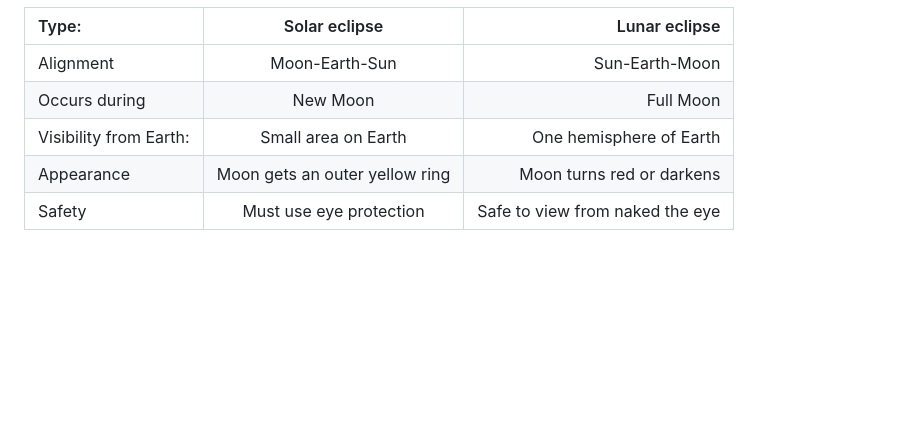
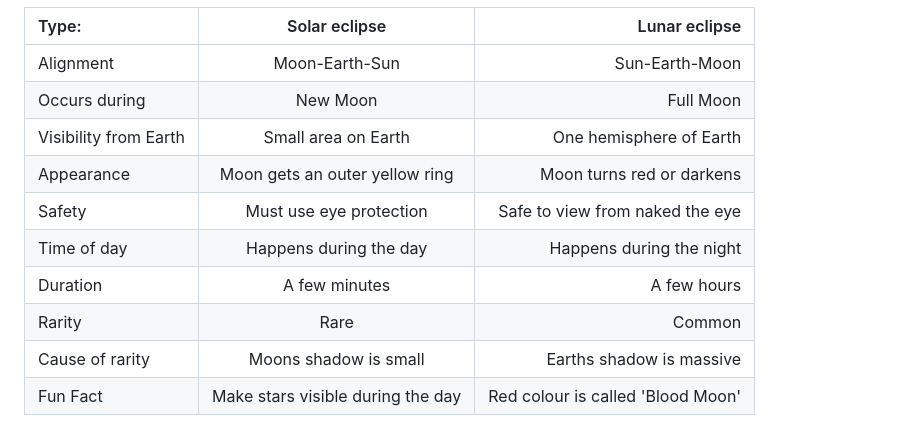
Before and after one commit to baneofanthropods/schoolprojectsciencewebsitegithubrepository, a Markdown page: README.md, the part around the change. GitHub-like rendering; blank space fills up the shorter version.

```diff
--- a/README.md
+++ b/README.md
@@ -21,7 +21,12 @@ The difference between Lunar and Solar eclipses is easily visible to the human e
 |Type:                  | Solar eclipse                  | Lunar eclipse                   |
 |:----------------------| :------------:                 | -------------:                  |
 |Alignment              | Moon-Earth-Sun                 | Sun-Earth-Moon                  |
-|Occurs during          | New Moon                       |Full Moon                        |
-|Visibility from Earth: | Small area on Earth            | One hemisphere of Earth         |
+|Occurs during          | New Moon                       | Full Moon                       |
+|Visibility from Earth  | Small area on Earth            | One hemisphere of Earth         |
 |Appearance             | Moon gets an outer yellow ring | Moon turns red or darkens       |
 |Safety                 | Must use eye protection        | Safe to view from naked the eye |
+|Time of day            | Happens during the day         | Happens during the night        |
+|Duration               | A few minutes                  | A few hours                     |
+|Rarity                 | Rare                           | Common                          |
+|Cause of rarity        | Moons shadow is small          | Earths shadow is massive        |
+|Fun Fact               | Make stars visible during the day | Red colour is called 'Blood Moon'|
```
